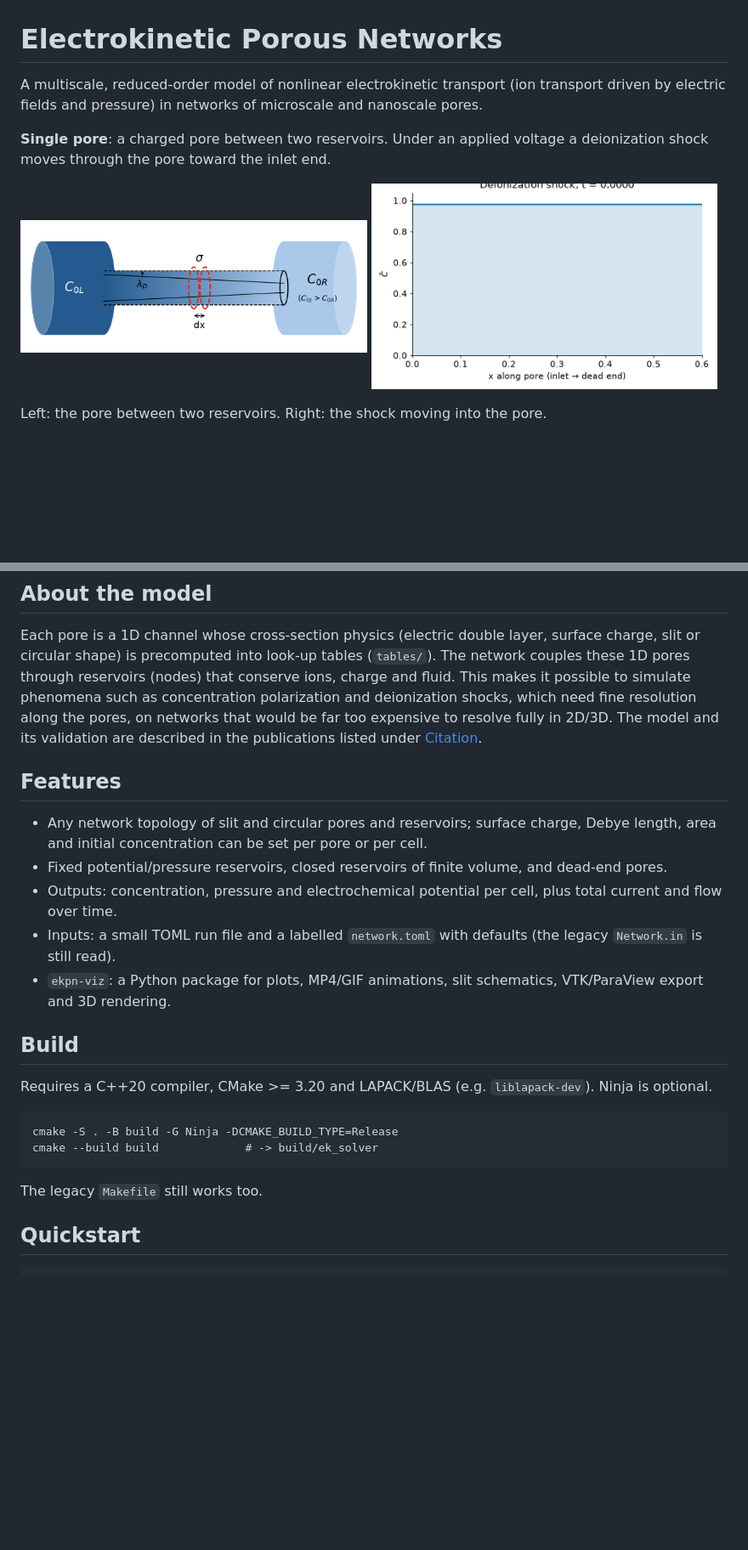
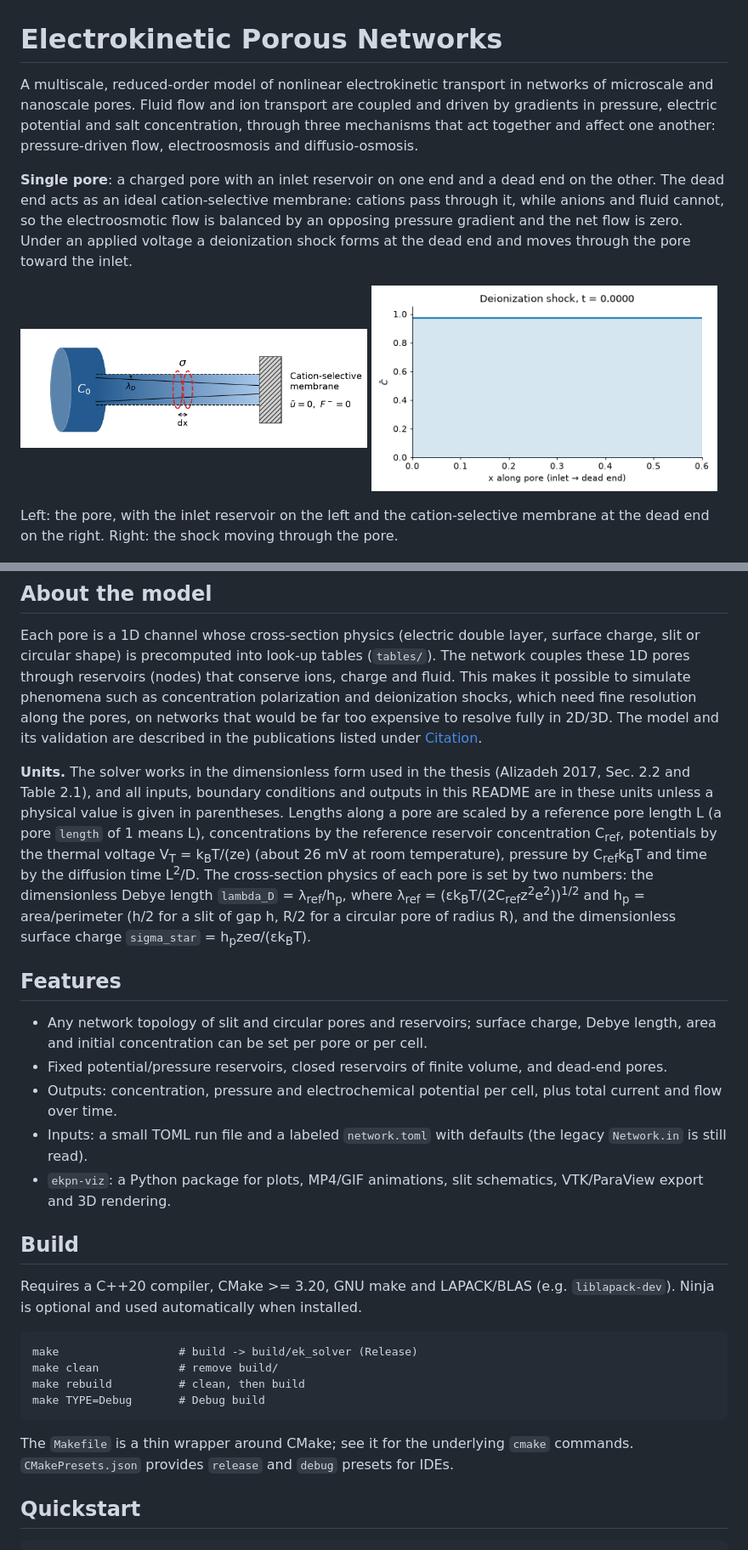
Before and after one commit to shimaalizadeh/Electrokinetic_porous_networks, a Markdown page: README.md, 2 parts joined by grey strips. Shown at 85% size. GitHub-like rendering; pictures changed too: docs/figures/single_pore_schematic.png, docs/figures/single_pore_shock.gif; blank space fills up the shorter version.

```diff
--- a/README.md
+++ b/README.md
@@ -1,17 +1,22 @@
 # Electrokinetic Porous Networks
 
-A multiscale, reduced-order model of nonlinear electrokinetic transport (ion transport driven by electric fields
-and pressure) in networks of microscale and nanoscale pores.
+A multiscale, reduced-order model of nonlinear electrokinetic transport in networks of microscale and nanoscale
+pores. Fluid flow and ion transport are coupled and driven by gradients in pressure, electric potential and salt
+concentration, through three mechanisms that act together and affect one another: pressure-driven flow,
+electroosmosis and diffusio-osmosis.
 
-**Single pore**: a charged pore between two reservoirs. Under an applied voltage a deionization shock
-moves through the pore toward the inlet end.
+**Single pore**: a charged pore with an inlet reservoir on one end and a dead end on the other. The dead end acts
+as an ideal cation-selective membrane: cations pass through it, while anions and fluid cannot, so the
+electroosmotic flow is balanced by an opposing pressure gradient and the net flow is zero. Under an applied
+voltage a deionization shock forms at the dead end and moves through the pore toward the inlet.
 
 <p>
   <img src="docs/figures/single_pore_schematic.png" width="49%" alt="single pore schematic">
   <img src="docs/figures/single_pore_shock.gif" width="49%" alt="single pore shock animation">
 </p>
 
-Left: the pore between two reservoirs. Right: the shock moving into the pore.
+Left: the pore, with the inlet reservoir on the left and the cation-selective membrane at the dead end on the
+right. Right: the shock moving through the pore.
 
 <p>
   <img src="docs/figures/single_pore_spacetime.png" width="49%" alt="single pore space-time">
@@ -68,21 +79,35 @@ polarization and deionization shocks, which need fine resolution along the pores
 too expensive to resolve fully in 2D/3D. The model and its validation are described in the publications
 listed under [Citation](#citation).
 
+**Units.** The solver works in the dimensionless form used in the thesis (Alizadeh 2017, Sec. 2.2 and Table 2.1),
+and all inputs, boundary conditions and outputs in this README are in these units unless a physical value is
+given in parentheses. Lengths along a pore are scaled by a reference pore length L (a pore `length` of 1 means
+L), concentrations by the reference reservoir concentration C<sub>ref</sub>, potentials by the thermal voltage
+V<sub>T</sub> = k<sub>B</sub>T/(ze) (about 26 mV at room temperature), pressure by C<sub>ref</sub>k<sub>B</sub>T
+and time by the diffusion time L<sup>2</sup>/D. The cross-section physics of each pore is set by two numbers: the dimensionless Debye
+length `lambda_D` = λ<sub>ref</sub>/h<sub>p</sub>, where λ<sub>ref</sub> = (εk<sub>B</sub>T/(2C<sub>ref</sub>z<sup>2</sup>e<sup>2</sup>))<sup>1/2</sup>
+and h<sub>p</sub> = area/perimeter (h/2 for a slit of gap h, R/2 for a circular pore of radius R), and the
+dimensionless surface charge `sigma_star` = h<sub>p</sub>zeσ/(εk<sub>B</sub>T).
+
 ## Features
 - Any network topology of slit and circular pores and reservoirs; surface charge, Debye length, area and
   initial concentration can be set per pore or per cell.
 - Fixed potential/pressure reservoirs, closed reservoirs of finite volume, and dead-end pores.
 - Outputs: concentration, pressure and electrochemical potential per cell, plus total current and flow over time.
-- Inputs: a small TOML run file and a labelled `network.toml` with defaults (the legacy `Network.in` is still read).
+- Inputs: a small TOML run file and a labeled `network.toml` with defaults (the legacy `Network.in` is still read).
 - `ekpn-viz`: a Python package for plots, MP4/GIF animations, slit schematics, VTK/ParaView export and 3D rendering.
 
 ## Build
-Requires a C++20 compiler, CMake >= 3.20 and LAPACK/BLAS (e.g. `liblapack-dev`). Ninja is optional.
+Requires a C++20 compiler, CMake >= 3.20, GNU make and LAPACK/BLAS (e.g. `liblapack-dev`). Ninja is optional
+and used automatically when installed.
 
-    cmake -S . -B build -G Ninja -DCMAKE_BUILD_TYPE=Release
-    cmake --build build             # -> build/ek_solver
+    make                  # build -> build/ek_solver (Release)
+    make clean            # remove build/
+    make rebuild          # clean, then build
+    make TYPE=Debug       # Debug build
 
-The legacy `Makefile` still works too.
+The `Makefile` is a thin wrapper around CMake; see it for the underlying `cmake` commands. `CMakePresets.json`
+provides `release` and `debug` presets for IDEs.
 
 ## Quickstart
 
```
Also changed, not shown: other parts of README.md (+20 -10 lines), docs/figures/README.md (+21 -10 lines), docs/figures/hjunction_slit_C_bar.gif, docs/figures/lattice_iv_vs_homogenized.png, docs/figures/single_pore_thickness.png, 9 other files.
